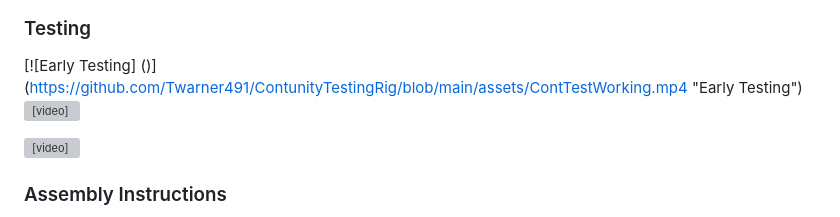
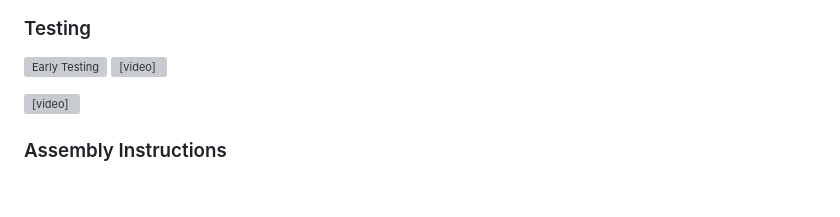
Before and after one commit to Twarner491/ContunityTestingRig, a Markdown page: README.md, the part around the change. Rendered like a GitHub page; blank space fills up the shorter version; grey boxes are pictures that could not be loaded.

```diff
--- a/README.md
+++ b/README.md
@@ -51,9 +51,7 @@ The operation of the Pico makes designing and editing a webpage in real time ver
 
 ### Testing
 
-[![Early Testing]
-()]
-(https://github.com/Twarner491/ContunityTestingRig/blob/main/assets/ContTestWorking.mp4 "Early Testing")
+![Early Testing](https://github.com/Twarner491/ContunityTestingRig/blob/main/assets/ContTestWorking.mp4 "Early Testing")
 <video width="800" controls>
   <source src="https://github.com/Twarner491/ContunityTestingRig/blob/main/assets/ContTestWorking.mp4" type="video/mp4">
 </video>
```
